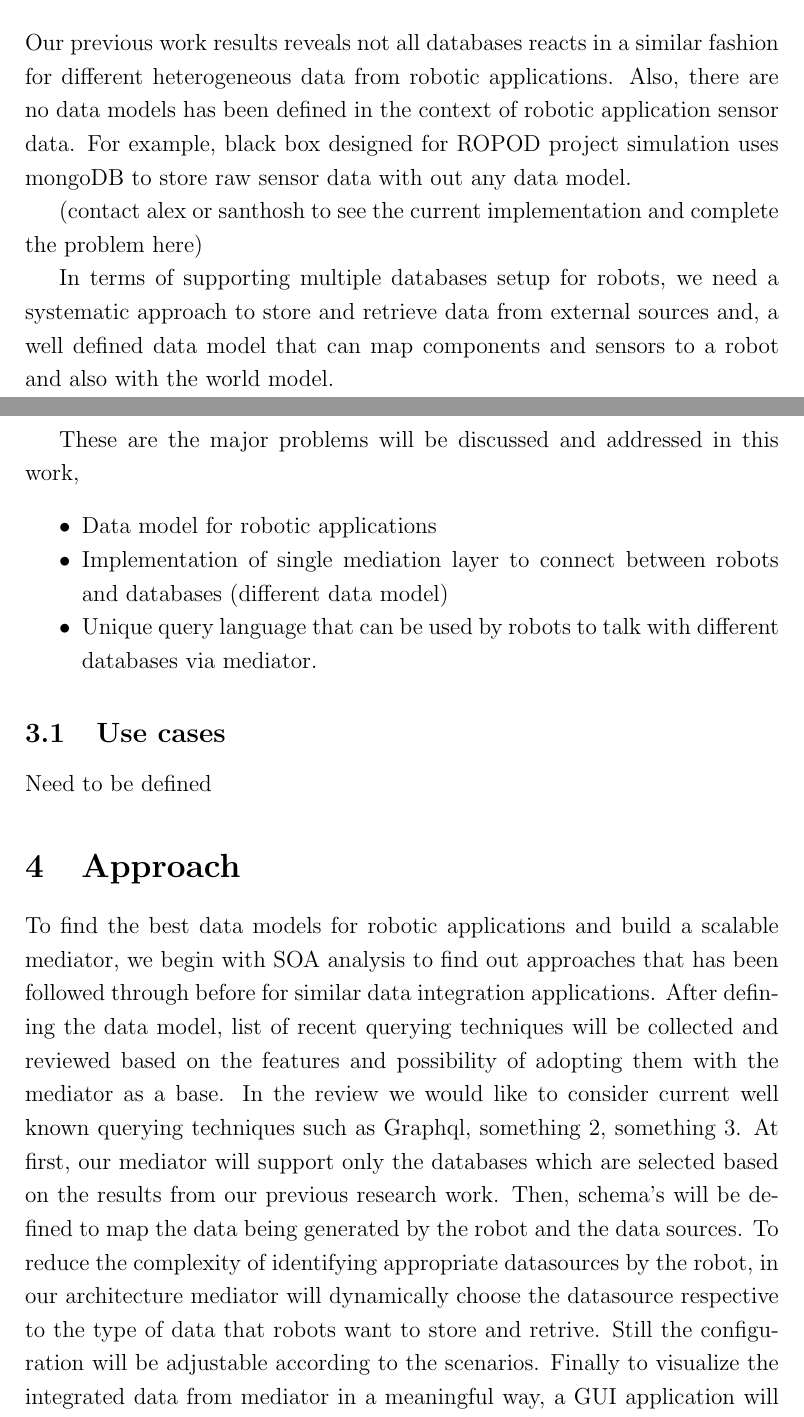
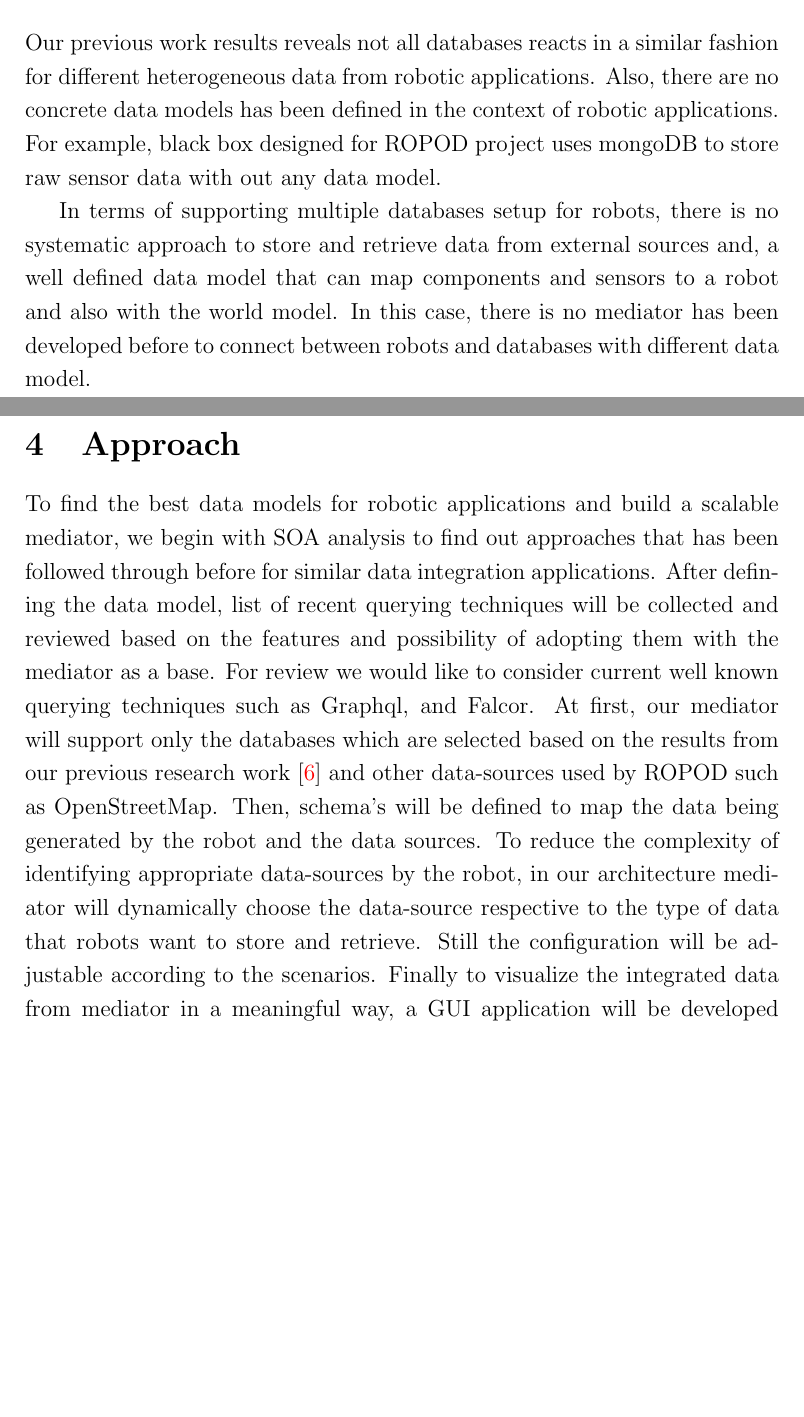
Before and after one commit to rubanraj54/master-thesis, a LaTeX document (reports/proposal/proposal.tex): two parts of pages 6 and 7 of 11, joined at a grey line, cut so that both start at the same text, the shorter picture padded with empty space. Compiled offline with pdfLaTeX.

Commit message:
updated problem formulation

```diff
--- a/reports/proposal/proposal.tex
+++ b/reports/proposal/proposal.tex
@@ -140,26 +140,22 @@ Many mediator systems developed in the past to support integrate heterogeneous i
 
 \section{Problem Formulation}
 
-Our previous work results reveals not all databases reacts in a similar fashion for different heterogeneous data from robotic applications. Also, there are no data models has been defined in the context of robotic application sensor data. For example, black box designed for ROPOD project simulation uses mongoDB to store raw sensor data with out any data model.
+Our previous work results reveals not all databases reacts in a similar fashion for different heterogeneous data from robotic applications. Also, there are no concrete data models has been defined in the context of robotic applications. For example, black box designed for ROPOD project uses mongoDB to store raw sensor data with out any data model.
 
-(contact alex or santhosh to see the current implementation and complete the problem here)
+%(contact alex or santhosh to see the current implementation and complete the problem here)
 
-In terms of supporting multiple databases setup for robots,  we need a systematic approach to store and retrieve data from external sources and, a well defined data model that can map components and sensors to a robot and also with the world model.
+In terms of supporting multiple databases setup for robots,  there is no systematic approach to store and retrieve data from external sources and, a well defined data model that can map components and sensors to a robot and also with the world model.
+In this case, there is no mediator has been developed before to connect between robots and databases with different data model.
 
-These are the major problems will be discussed and addressed in this work,
-\begin{itemize}
-	\item Data model for robotic applications
-	\item Implementation of single mediation layer to connect between robots and databases (different data model)
-	\item Unique query language that can be used by robots to talk with different databases via mediator.
-\end{itemize}
-
-
-
-\subsection{Use cases}
-Need to be defined
+%These are the major problems will be discussed and addressed in this work,
+%\begin{itemize}
+%	\item Data model for robotic applications
+%	\item Implementation of single mediation layer to connect between robots and databases (different data model)
+%	\item Unique query language that can be used by robots to talk with different databases via mediator.
+%\end{itemize}
 
 \section{Approach}
 
-To find the best data models for robotic applications and build a scalable mediator, we begin with SOA analysis to find out approaches that has been followed through before for similar data integration applications. After defining the data model, list of recent querying techniques will be collected and reviewed based on the features and possibility of adopting them with the mediator as a base. In the review we would like to consider current well known querying techniques such as Graphql, something 2, something 3. At first, our mediator will support only the databases which are selected based on the results from our previous research work. Then, schema's will be defined to map the data being generated by the robot and the data sources. To reduce the complexity of identifying appropriate datasources by the robot, in our architecture mediator will dynamically choose the datasource respective to the type of data that robots want to store and retrive. Still the configuration will be adjustable according to the scenarios. Finally to visualize the integrated data from mediator in a meaningful way, a GUI application will be developed based on Node.js stack.
+To find the best data models for robotic applications and build a scalable mediator, we begin with SOA analysis to find out approaches that has been followed through before for similar data integration applications. After defining the data model, list of recent querying techniques will be collected and reviewed based on the features and possibility of adopting them with the mediator as a base. For review we would like to consider current well known querying techniques such as Graphql, and Falcor. At first, our mediator will support only the databases which are selected based on the results from our previous research work \cite{ravichandranworkbench} and other data-sources used by ROPOD such as OpenStreetMap. Then, schema's will be defined to map the data being generated by the robot and the data sources. To reduce the complexity of identifying appropriate data-sources by the robot, in our architecture mediator will dynamically choose the data-source respective to the type of data that robots want to store and retrieve. Still the configuration will be adjustable according to the scenarios. Finally to visualize the integrated data from mediator in a meaningful way, a GUI application will be developed based on Node.js stack.
 
 \section{Workplan}
```
Also changed, not shown: reports/proposal/proposal.pdf, reports/proposal/proposal.tex (14 more changed lines).
